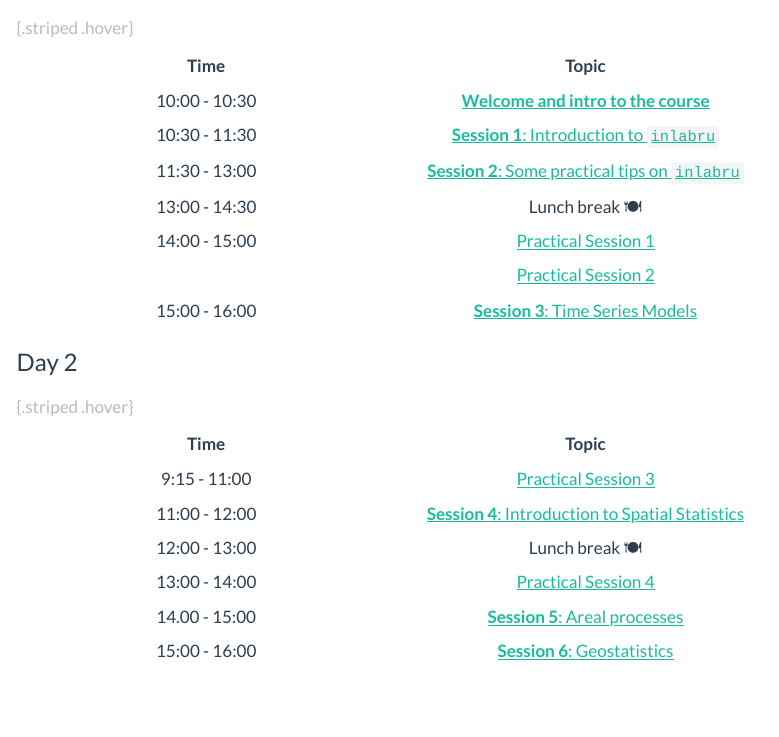
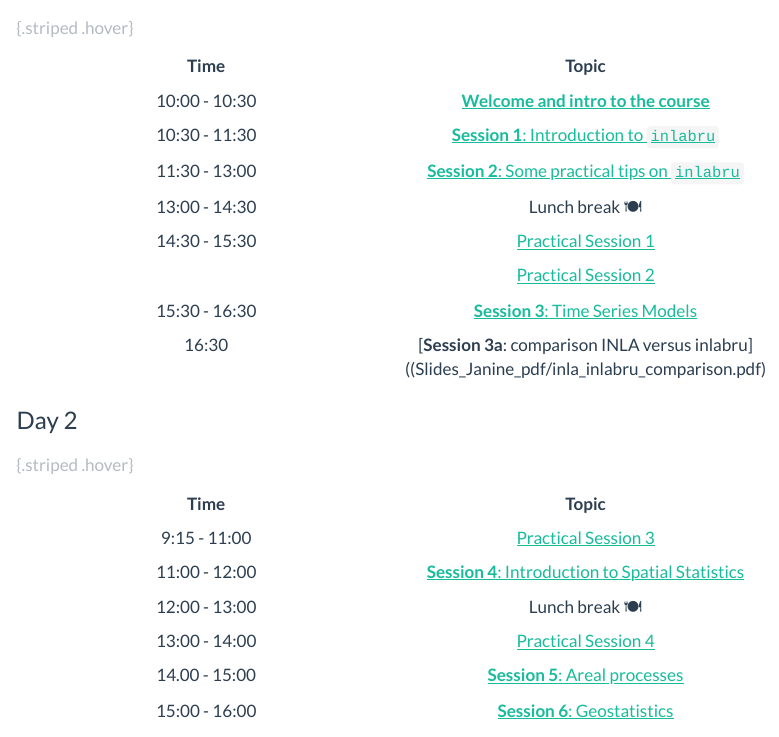
Before and after one commit to Janineillian/Girona2026, a Quarto document (index.qmd): the page in a window 1100 px wide, from 1110 px down. Rendered offline with R 4.5, knitr and Pandoc in place of Quarto, with nearby package versions; menus at the side of the page are left out; long lines of code are wrapped.

Commit message:
Update some material

```diff
--- a/index.qmd
+++ b/index.qmd
@@ -63,9 +63,10 @@ No knowledge of `R-INLA` or `inlabru` is required.
 | 10:30 - 11:30 | [**Session 1**: Introduction to `inlabru`](slides/slides_1.html) |
 | 11:30 - 13:00 | [**Session 2**: Some practical tips on `inlabru`](slides/slides_2.html) |
 | 13:00 - 14:30 | Lunch break 🍽️ |
-| 14:00 - 15:00 | [Practical Session 1](practicals/LMM_ex.qmd) |
+| 14:30 - 15:30 | [Practical Session 1](practicals/LMM_ex.qmd) |
 |               |[Practical Session 2](practicals/GLMM_fit.qmd) |
-| 15:00 - 16:00 | [**Session 3**: Time Series Models](slides/slides_3.html)|
+| 15:30 - 16:30 | [**Session 3**: Time Series Models](slides/slides_3.html)|
+| 16:30 | [**Session 3a**: comparison INLA versus inlabru]((Slides_Janine_pdf/inla_inlabru_comparison.pdf)|
 
 
 ### Day 2
```
Also changed, not shown: Install_software.tex, Slides_Janine_pdf/inla_inlabru_comparison.pdf (added), day4_practical_6.tex, docs/search.json, index.tex, practicals/GLMM_fit.tex, 16 other files.
